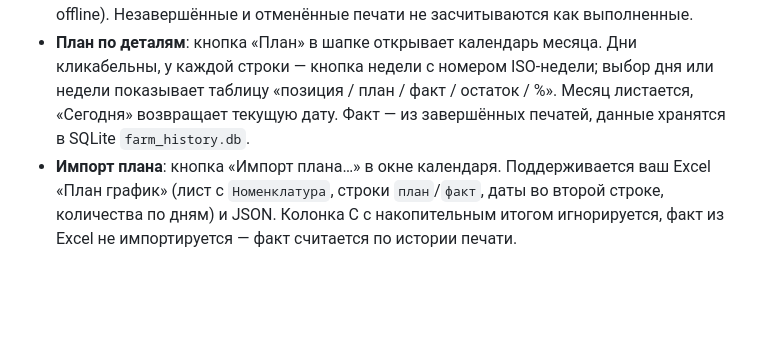
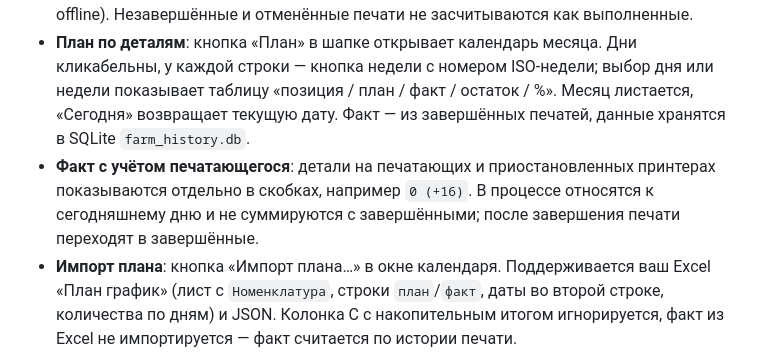
Before and after one commit to italeex/print-farm-sender, a Markdown page: README.md, the part around the change. Rendered like a GitHub page; blank space fills up the shorter version.

Commit message:
docs: describe in-progress plan facts

```diff
--- a/README.md
+++ b/README.md
@@ -46,6 +46,7 @@
 
 - **История принтера**: на карточке меню «•••» → «История». Показывает текущее состояние, последнее завершение (файл, время, длительность, детали), таймлайн за 24 часа / 7 дней / 30 дней и список событий (печать, пауза, продолжение, завершение, ошибка, offline). Незавершённые и отменённые печати не засчитываются как выполненные.
 - **План по деталям**: кнопка «План» в шапке открывает календарь месяца. Дни кликабельны, у каждой строки — кнопка недели с номером ISO-недели; выбор дня или недели показывает таблицу «позиция / план / факт / остаток / %». Месяц листается, «Сегодня» возвращает текущую дату. Факт — из завершённых печатей, данные хранятся в SQLite `farm_history.db`.
+- **Факт с учётом печатающегося**: детали на печатающих и приостановленных принтерах показываются отдельно в скобках, например `0 (+16)`. В процессе относятся к сегодняшнему дню и не суммируются с завершёнными; после завершения печати переходят в завершённые.
 - **Импорт плана**: кнопка «Импорт плана…» в окне календаря. Поддерживается ваш Excel «План график» (лист с `Номенклатура`, строки `план`/`факт`, даты во второй строке, количества по дням) и JSON. Колонка C с накопительным итогом игнорируется, факт из Excel не импортируется — факт считается по истории печати.
 - История хранится 180 дней и переживает перезапуск. Файл базы не входит в git.
 
```
